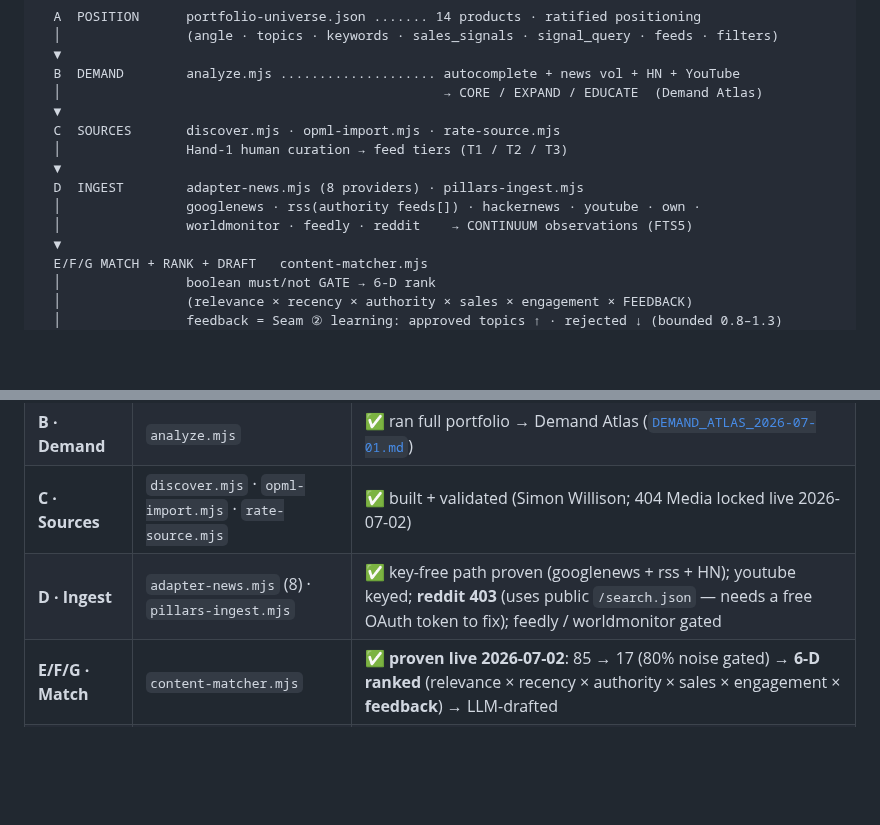
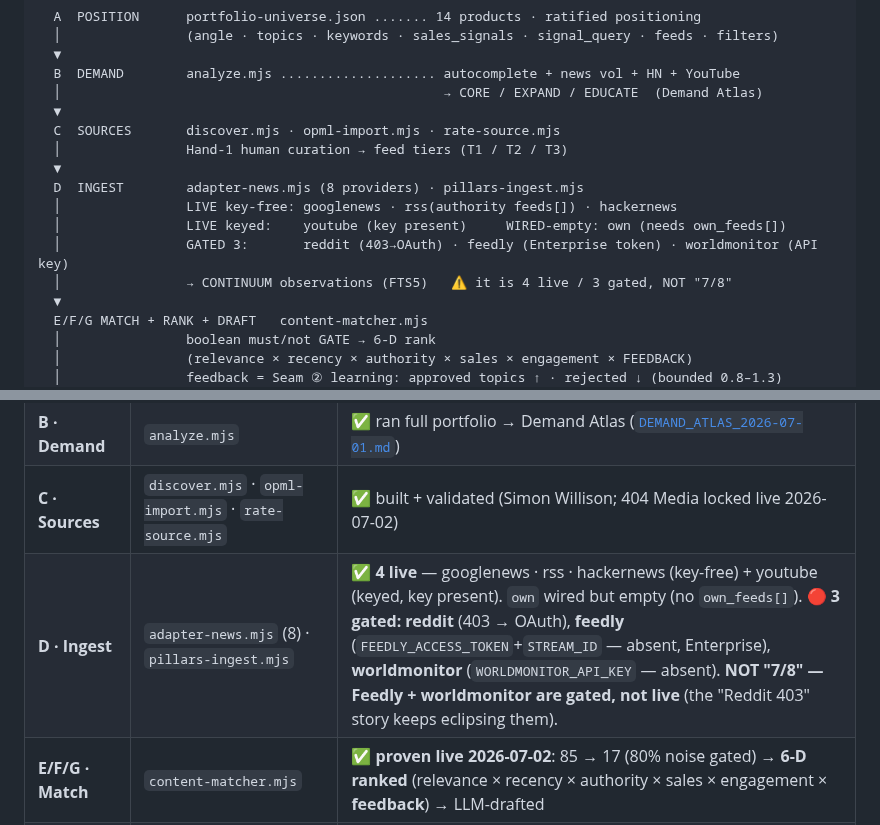
Before and after one commit to number7even/CONTINUUM, a Markdown page: docs/AMF_ENGINE_MAP.md, 2 parts joined by grey strips. Rendered like a GitHub page; blank space fills up the shorter version.

Commit message:
docs(map): correct Stage D provider count — 4 live / 3 gated, NOT 7/8 (Feedly gated too)
P4 fix for a recurring error: the infographics claim '7/8 providers live, only Reddit gated'.
Verified in code — 3 providers are gated, not 1:
- reddit: public /search.json 403s → needs OAuth
- feedly: FEEDLY_ACCESS_TOKEN + FEEDLY_STREAM_ID absent (Enterprise tier)
- worldmonitor: WORLDMONITOR_API_KEY absent
Truly live: googlenews · rss · hackernews (key-free) + youtube (keyed, key present) = 4.
'own' is wired but empty (no own_feeds[]). The 'Reddit 403' story kept eclipsing Feedly +
worldmonitor. Stage D (diagram + status row) now states '4 live / 3 gated, NOT 7/8' explicitly
so it can't be misread again.

Co-Authored-By: Claude Opus 4.8 (1M context) <noreply@anthropic.com>

```diff
--- a/docs/AMF_ENGINE_MAP.md
+++ b/docs/AMF_ENGINE_MAP.md
@@ -23,8 +23,10 @@
   │                Hand-1 human curation → feed tiers (T1 / T2 / T3)
   ▼
   D  INGEST        adapter-news.mjs (8 providers) · pillars-ingest.mjs
-  │                googlenews · rss(authority feeds[]) · hackernews · youtube · own ·
-  │                worldmonitor · feedly · reddit    → CONTINUUM observations (FTS5)
+  │                LIVE key-free: googlenews · rss(authority feeds[]) · hackernews
+  │                LIVE keyed:    youtube (key present)     WIRED-empty: own (needs own_feeds[])
+  │                GATED 3:       reddit (403→OAuth) · feedly (Enterprise token) · worldmonitor (API key)
+  │                → CONTINUUM observations (FTS5)   ⚠️ it is 4 live / 3 gated, NOT "7/8"
   ▼
   E/F/G MATCH + RANK + DRAFT   content-matcher.mjs
   │                boolean must/not GATE → 6-D rank
@@ -59,7 +61,7 @@
 | **A · Position** | `portfolio-universe.json` | ✅ 14 products ratified · **4 gated** (voicecosmos, viwago, voinista, studiomunich) · 14 with feeds + signal_query |
 | **B · Demand** | `analyze.mjs` | ✅ ran full portfolio → Demand Atlas ([`DEMAND_ATLAS_2026-07-01.md`](./DEMAND_ATLAS_2026-07-01.md)) |
 | **C · Sources** | `discover.mjs` · `opml-import.mjs` · `rate-source.mjs` | ✅ built + validated (Simon Willison; 404 Media locked live 2026-07-02) |
-| **D · Ingest** | `adapter-news.mjs` (8) · `pillars-ingest.mjs` | ✅ key-free path proven (googlenews + rss + HN); youtube keyed; **reddit 403** (uses public `/search.json` — needs a free OAuth token to fix); feedly / worldmonitor gated |
+| **D · Ingest** | `adapter-news.mjs` (8) · `pillars-ingest.mjs` | ✅ **4 live** — googlenews · rss · hackernews (key-free) + youtube (keyed, key present). `own` wired but empty (no `own_feeds[]`). 🔴 **3 gated: reddit** (403 → OAuth), **feedly** (`FEEDLY_ACCESS_TOKEN`+`STREAM_ID` — absent, Enterprise), **worldmonitor** (`WORLDMONITOR_API_KEY` — absent). **NOT "7/8" — Feedly + worldmonitor are gated, not live** (the "Reddit 403" story keeps eclipsing them). |
 | **E/F/G · Match** | `content-matcher.mjs` | ✅ **proven live 2026-07-02**: 85 → 17 (80% noise gated) → **6-D ranked** (relevance × recency × authority × sales × engagement × **feedback**) → LLM-drafted |
 | **H · Produce** | `produce-*` · `render` · `broll` · `voice_pipeline.py` · **`vault-guard`** | 🟡 **partially proven** — one 9:16 voiced MP4 + one 6-page PDF verified on disk; a path, not yet a factory. **VAULT rights wall now built + verified** — `vault-guard.mjs` (decline-to-synthetic, 9/9 branches) is wired into `produce-short`; the signed-presenter *render/composite* is the remaining VAULT-gated build (see below) |
 | **I · Review** | `review.mjs` | ✅ human gate, idempotent (approve ≠ publish — P7/P9) |
```
